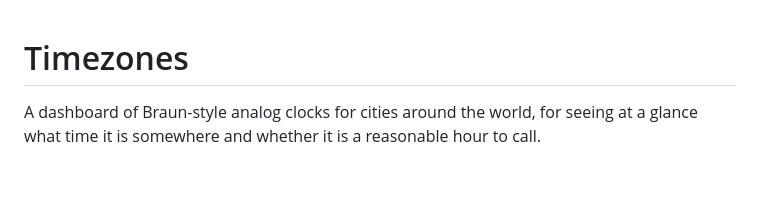
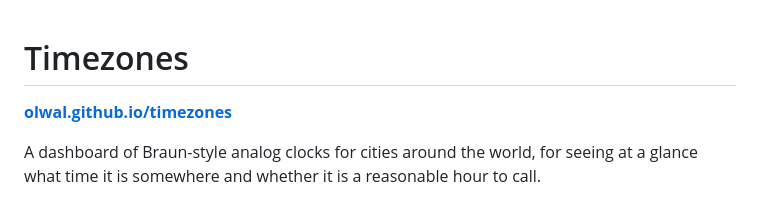
Before and after one commit to olwal/timezones, a Markdown page: README.md, the part around the change. GitHub-like rendering; blank space fills up the shorter version.

Commit message:
Link the live site from the README
Now that the repository is public, Pages can serve it. Verified beforehand
that the app works served over HTTP from a subpath rather than from a file
URL, which is how Pages will deliver it.

```diff
--- a/README.md
+++ b/README.md
@@ -1,4 +1,6 @@
 # Timezones
+
+**[olwal.github.io/timezones](https://olwal.github.io/timezones/)**
 
 A dashboard of Braun-style analog clocks for cities around the world, for seeing at
 a glance what time it is somewhere and whether it is a reasonable hour to call.
```
